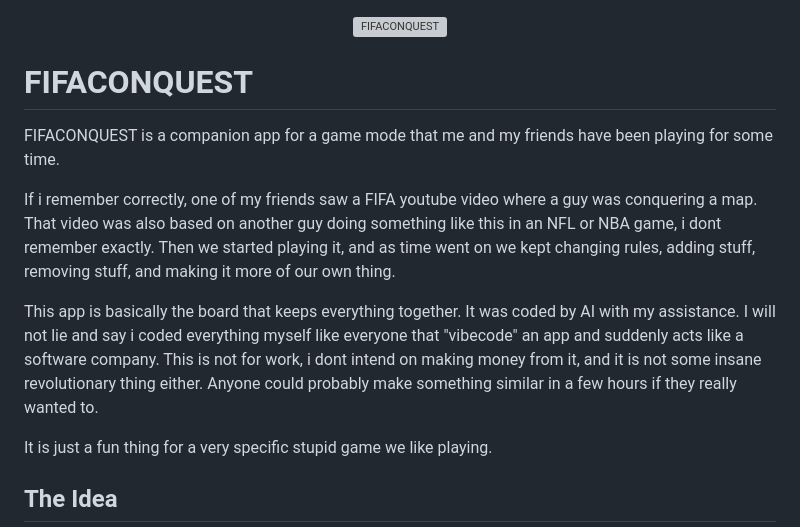
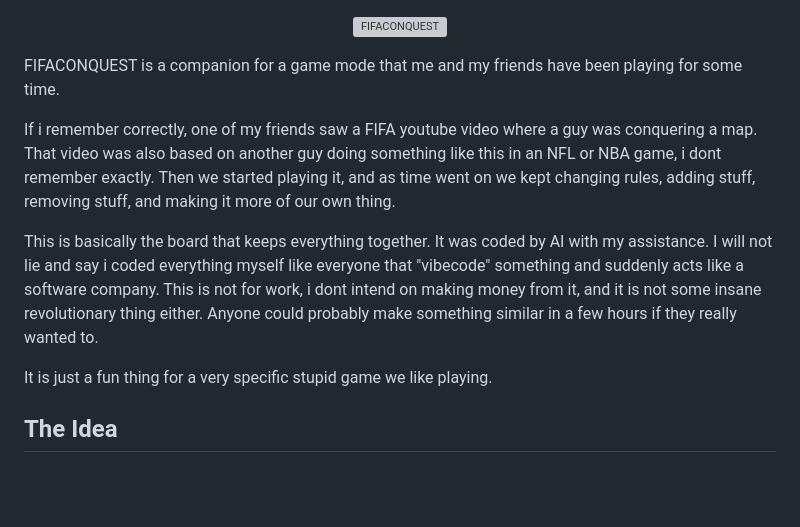
Before and after one commit to MMD-Marcelo/fifaconquest, a Markdown page: README.md, the part around the change. GitHub-like rendering; blank space fills up the shorter version; grey boxes are pictures that could not be loaded.

```diff
--- a/README.md
+++ b/README.md
@@ -2,13 +2,11 @@
   <img src="assets/logos/LOGO-LETTER.SVG" alt="FIFACONQUEST" width="520">
 </p>
 
-# FIFACONQUEST
-
-FIFACONQUEST is a companion app for a game mode that me and my friends have been playing for some time.
+FIFACONQUEST is a companion for a game mode that me and my friends have been playing for some time.
 
 If i remember correctly, one of my friends saw a FIFA youtube video where a guy was conquering a map. That video was also based on another guy doing something like this in an NFL or NBA game, i dont remember exactly. Then we started playing it, and as time went on we kept changing rules, adding stuff, removing stuff, and making it more of our own thing.
 
-This app is basically the board that keeps everything together. It was coded by AI with my assistance. I will not lie and say i coded everything myself like everyone that "vibecode" an app and suddenly acts like a software company. This is not for work, i dont intend on making money from it, and it is not some insane revolutionary thing either. Anyone could probably make something similar in a few hours if they really wanted to.
+This is basically the board that keeps everything together. It was coded by AI with my assistance. I will not lie and say i coded everything myself like everyone that "vibecode" something and suddenly acts like a software company. This is not for work, i dont intend on making money from it, and it is not some insane revolutionary thing either. Anyone could probably make something similar in a few hours if they really wanted to.
 
 It is just a fun thing for a very specific stupid game we like playing.
 
```
